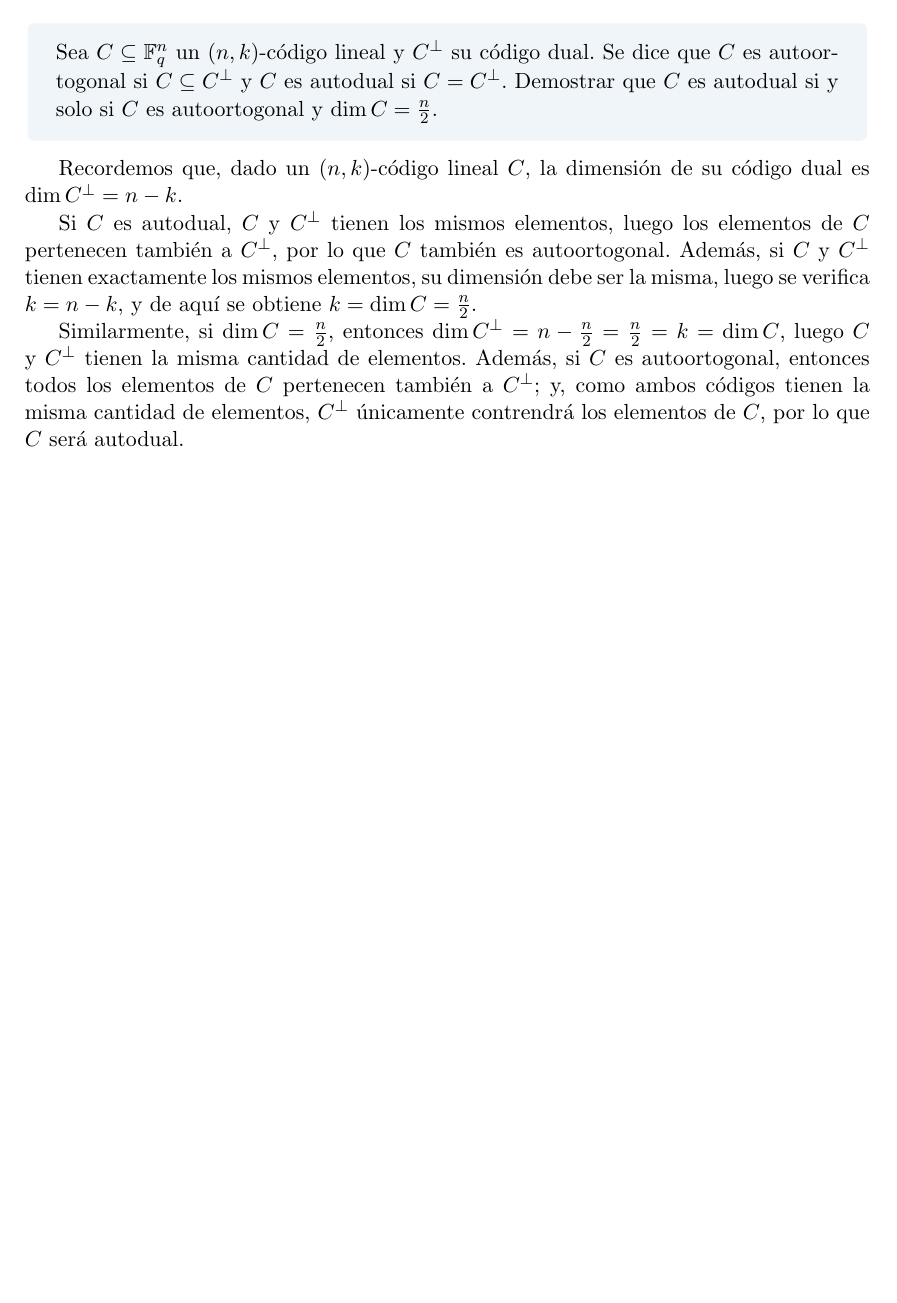
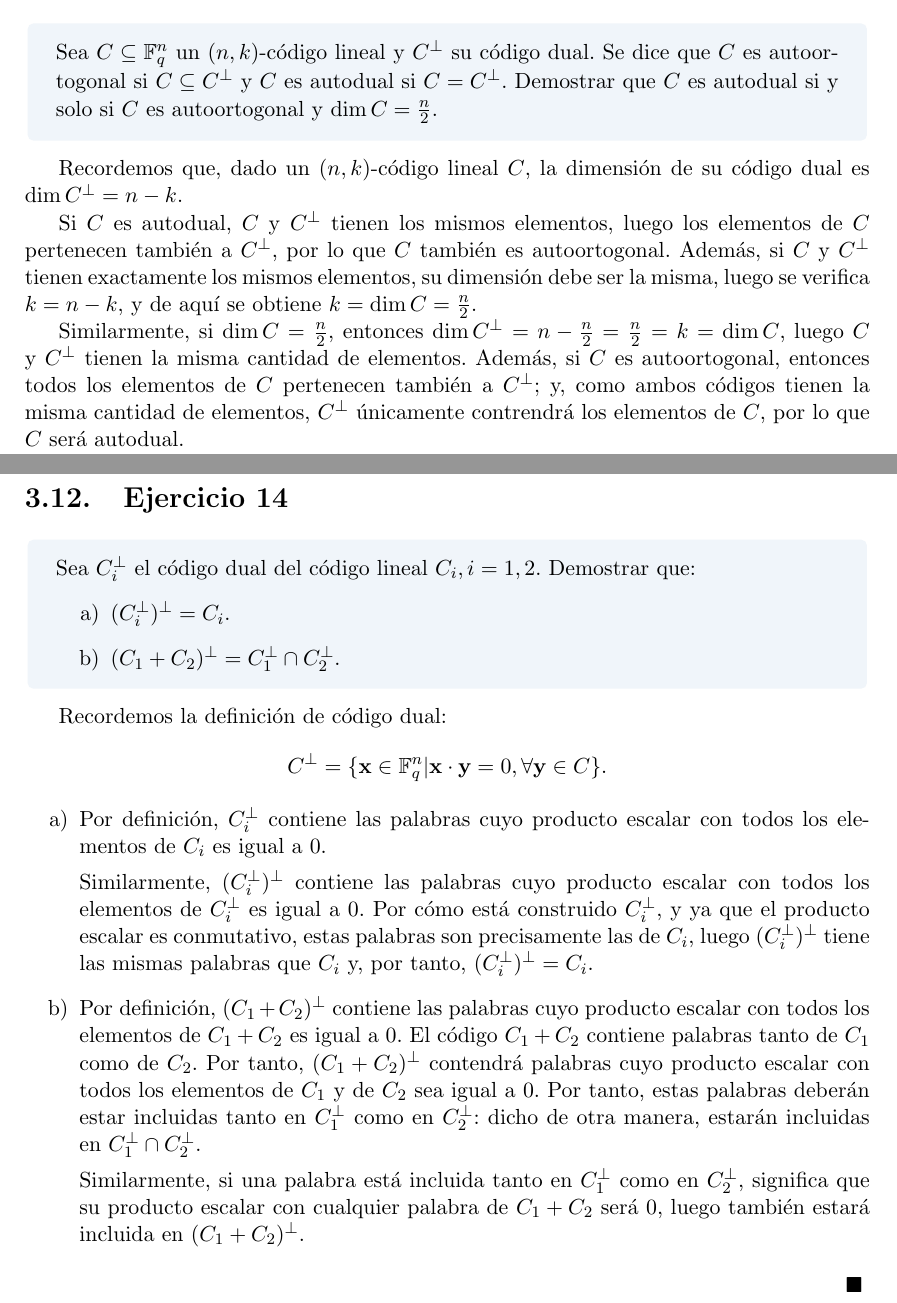
Before and after one commit to Laquinh/Math-Study-Notes, a LaTeX book (UPV EHU - Introducción a la Teoría de Códigos/book.tex, which reads UPV EHU - Introducción a la Teoría de Códigos/chapters/3.tex): part of page 28 of 33 before the commit and two parts of pages 28 and 29 of 35 after it, the two joined at a grey line, cut so that both start at the same text, the shorter picture padded with empty space. Compiled offline with pdfLaTeX.

Commit message:
Exercise UPV/EHU Code Theory.3.14

```diff
--- a/UPV EHU - Introducción a la Teoría de Códigos/chapters/3.tex
+++ b/UPV EHU - Introducción a la Teoría de Códigos/chapters/3.tex
@@ -351,3 +351,28 @@ Si $C$ es autodual, $C$ y $C^\perp$ tienen los mismos elementos, luego los eleme
 Similarmente, si $\dim C = \frac{n}{2}$, entonces $\dim C^\perp = n - \frac{n}{2} = \frac{n}{2} = k = \dim C$, luego $C$ y $C^\perp$ tienen la misma cantidad de elementos. Además, si $C$ es autoortogonal, entonces todos los elementos de $C$ pertenecen también a $C^\perp$; y, como ambos códigos tienen la misma cantidad de elementos, $C^\perp$ únicamente contrendrá los elementos de $C$, por lo que $C$ será autodual.
 
 $\qed$
+
+\section{Ejercicio 14}
+
+\begin{formulationBox}
+	Sea $C_i^\perp$ el código dual del código lineal $C_i, i=1, 2.$ Demostrar que:
+	\begin{enumerate}[label=\alph*)]
+		\item $(C_i^\perp)^\perp = C_i$.
+		\item $(C_1 + C_2)^\perp = C_1^\perp \cap C_2^\perp$.
+	\end{enumerate}
+\end{formulationBox}
+
+Recordemos la definición de código dual:
+\[C^\perp = \{\textbf{x} \in \mathbb{F}_q^n | \textbf{x}\cdot\textbf{y} = 0, \forall\textbf{y} \in C\}.\]
+
+\begin{enumerate}[label=\alph*)]
+	\item Por definición, $C_i^\perp$ contiene las palabras cuyo producto escalar con todos los elementos de $C_i$ es igual a 0.
+
+	Similarmente, $(C_i^\perp)^\perp$ contiene las palabras cuyo producto escalar con todos los elementos de $C_i^\perp$ es igual a 0. Por cómo está construido $C_i^\perp$, y ya que el producto escalar es conmutativo, estas palabras son precisamente las de $C_i$, luego $(C_i^\perp)^\perp$ tiene las mismas palabras que $C_i$ y, por tanto, $(C_i^\perp)^\perp = C_i$.
+
+	\item Por definición, $(C_1 + C_2)^\perp$ contiene las palabras cuyo producto escalar con todos los elementos de $C_1 + C_2$ es igual a 0. El código $C_1 + C_2$ contiene palabras tanto de $C_1$ como de $C_2$. Por tanto, $(C_1 + C_2)^\perp$ contendrá palabras cuyo producto escalar con todos los elementos de $C_1$ y de $C_2$ sea igual a 0. Por tanto, estas palabras deberán estar incluidas tanto en $C_1^\perp$ como en $C_2^\perp$: dicho de otra manera, estarán incluidas en $C_1^\perp \cap C_2^\perp$.
+
+	Similarmente, si una palabra está incluida tanto en $C_1^\perp$ como en $C_2^\perp$, significa que su producto escalar con cualquier palabra de $C_1 + C_2$ será 0, luego también estará incluida en $(C_1 + C_2)^\perp$.
+\end{enumerate}
+
+$\qed$
```
